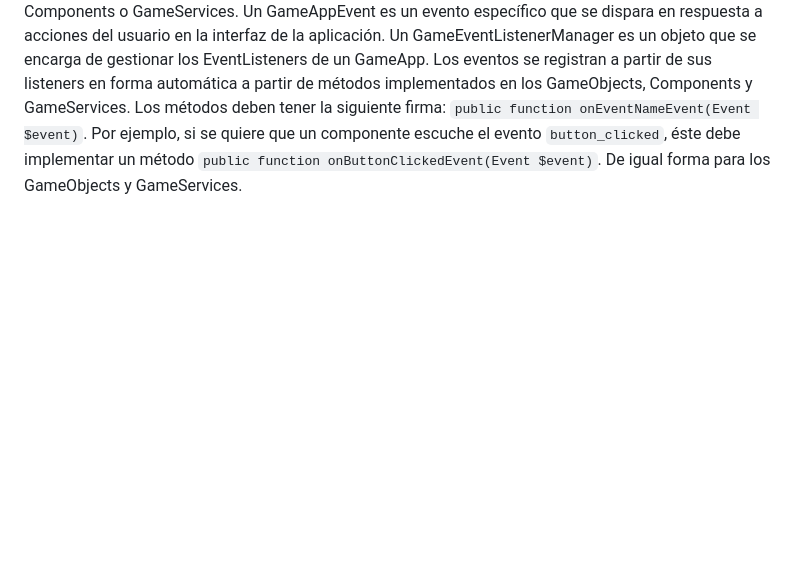
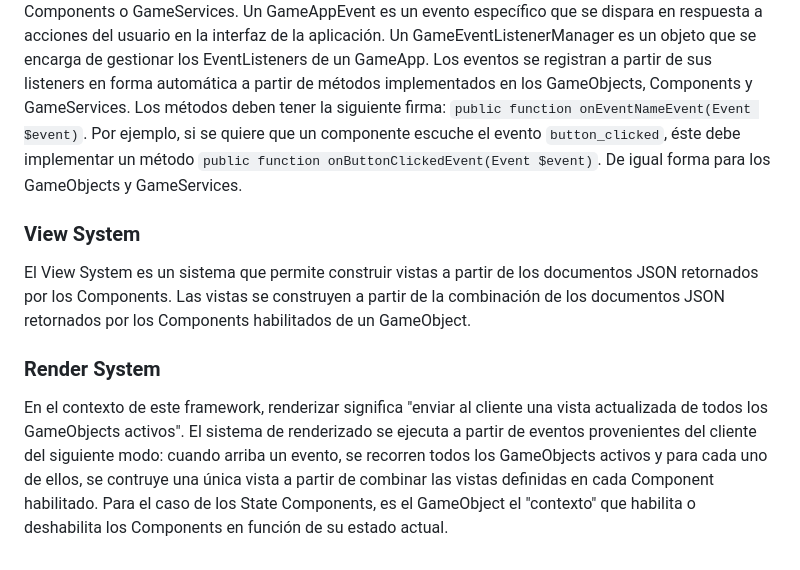
Before and after one commit to eormeno/GameCore, a Markdown page: docs/diagram.md, the part around the change. GitHub-like rendering; blank space fills up the shorter version.

Commit message:
add View System and Render System documentation to diagram; describe view construction and rendering process for GameObjects

```diff
--- a/docs/diagram.md
+++ b/docs/diagram.md
@@ -47,3 +47,9 @@ Un EventListener es un objeto que escucha eventos específicos y ejecuta una acc
 Un GameAppEvent es un evento específico que se dispara en respuesta a acciones del usuario en la interfaz de la aplicación.
 Un GameEventListenerManager es un objeto que se encarga de gestionar los EventListeners de un GameApp.
 Los eventos se registran a partir de sus listeners en forma automática a partir de métodos implementados en los GameObjects, Components y GameServices. Los métodos deben tener la siguiente firma: `public function onEventNameEvent(Event $event)`. Por ejemplo, si se quiere que un componente escuche el evento `button_clicked`, éste debe implementar un método `public function onButtonClickedEvent(Event $event)`. De igual forma para los GameObjects y GameServices.
+### View System
+El View System es un sistema que permite construir vistas a partir de los documentos JSON retornados por los Components. Las vistas se construyen a partir de la combinación de los documentos JSON retornados por los Components habilitados de un GameObject.
+### Render System
+En el contexto de este framework, renderizar significa "enviar al cliente una vista actualizada de todos los GameObjects activos".
+El sistema de renderizado se ejecuta a partir de eventos provenientes del cliente del siguiente modo: cuando arriba un evento, se recorren todos los GameObjects activos y para cada uno de ellos, se contruye una única vista a partir de combinar las vistas definidas en cada Component habilitado.
+Para el caso de los State Components, es el GameObject el "contexto" que habilita o deshabilita los Components en función de su estado actual.
```
